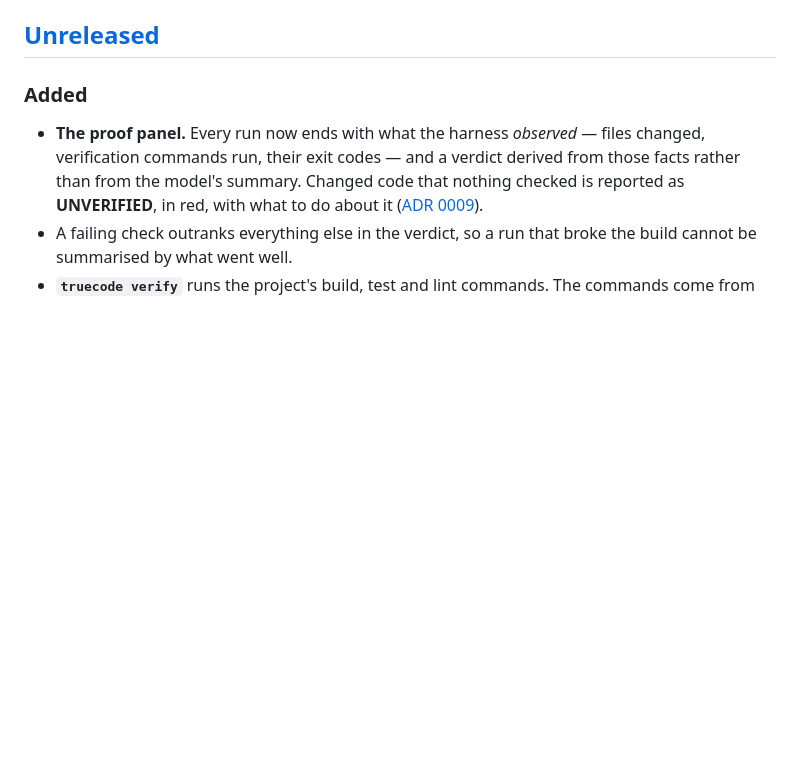
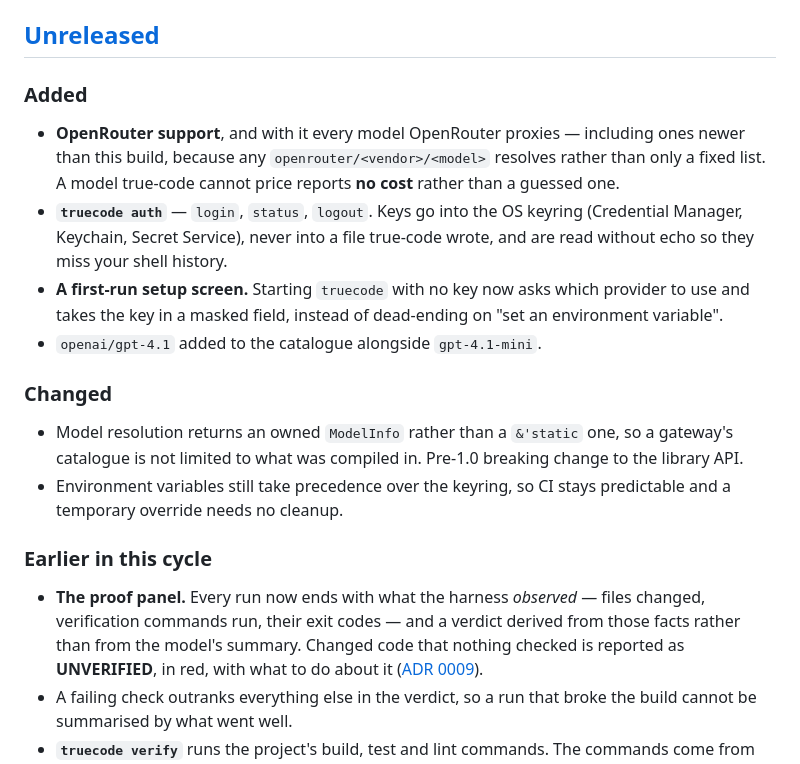
Before and after one commit to philppplik/true-code, a Markdown page: CHANGELOG.md, the part around the change. Rendered like a GitHub page; blank space fills up the shorter version.

```diff
--- a/CHANGELOG.md
+++ b/CHANGELOG.md
@@ -9,6 +9,28 @@ While the version is `0.x`, breaking changes can land in a minor release.
 ## [Unreleased]
 
 ### Added
+
+- **OpenRouter support**, and with it every model OpenRouter proxies — including
+  ones newer than this build, because any `openrouter/<vendor>/<model>` resolves
+  rather than only a fixed list. A model true-code cannot price reports **no
+  cost** rather than a guessed one.
+- **`truecode auth`** — `login`, `status`, `logout`. Keys go into the OS keyring
+  (Credential Manager, Keychain, Secret Service), never into a file true-code
+  wrote, and are read without echo so they miss your shell history.
+- **A first-run setup screen.** Starting `truecode` with no key now asks which
+  provider to use and takes the key in a masked field, instead of dead-ending on
+  "set an environment variable".
+- `openai/gpt-4.1` added to the catalogue alongside `gpt-4.1-mini`.
+
+### Changed
+
+- Model resolution returns an owned `ModelInfo` rather than a `&'static` one, so
+  a gateway's catalogue is not limited to what was compiled in. Pre-1.0 breaking
+  change to the library API.
+- Environment variables still take precedence over the keyring, so CI stays
+  predictable and a temporary override needs no cleanup.
+
+### Earlier in this cycle
 
 - **The proof panel.** Every run now ends with what the harness *observed* —
   files changed, verification commands run, their exit codes — and a verdict
```
Also changed, not shown: README.md (+18 -5 lines), docs/INSTALL.md (+62 -21 lines).
